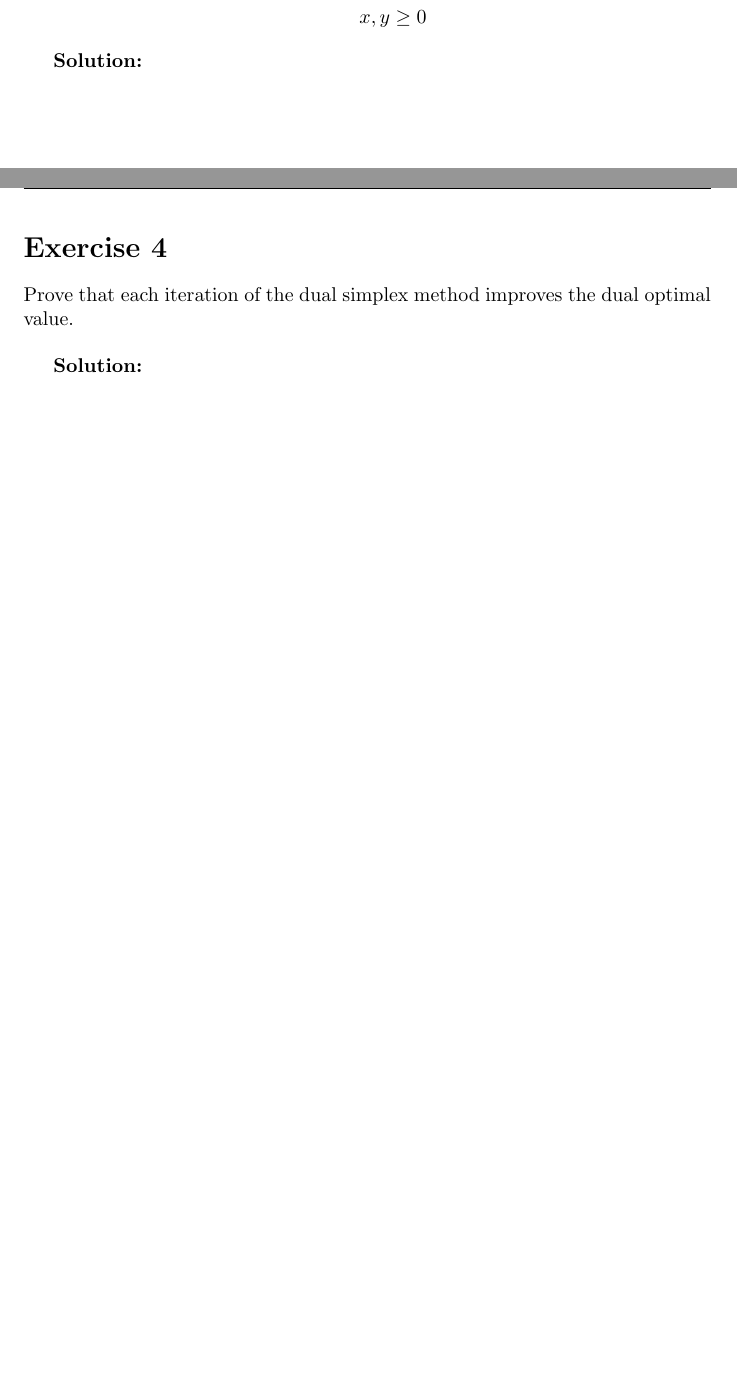
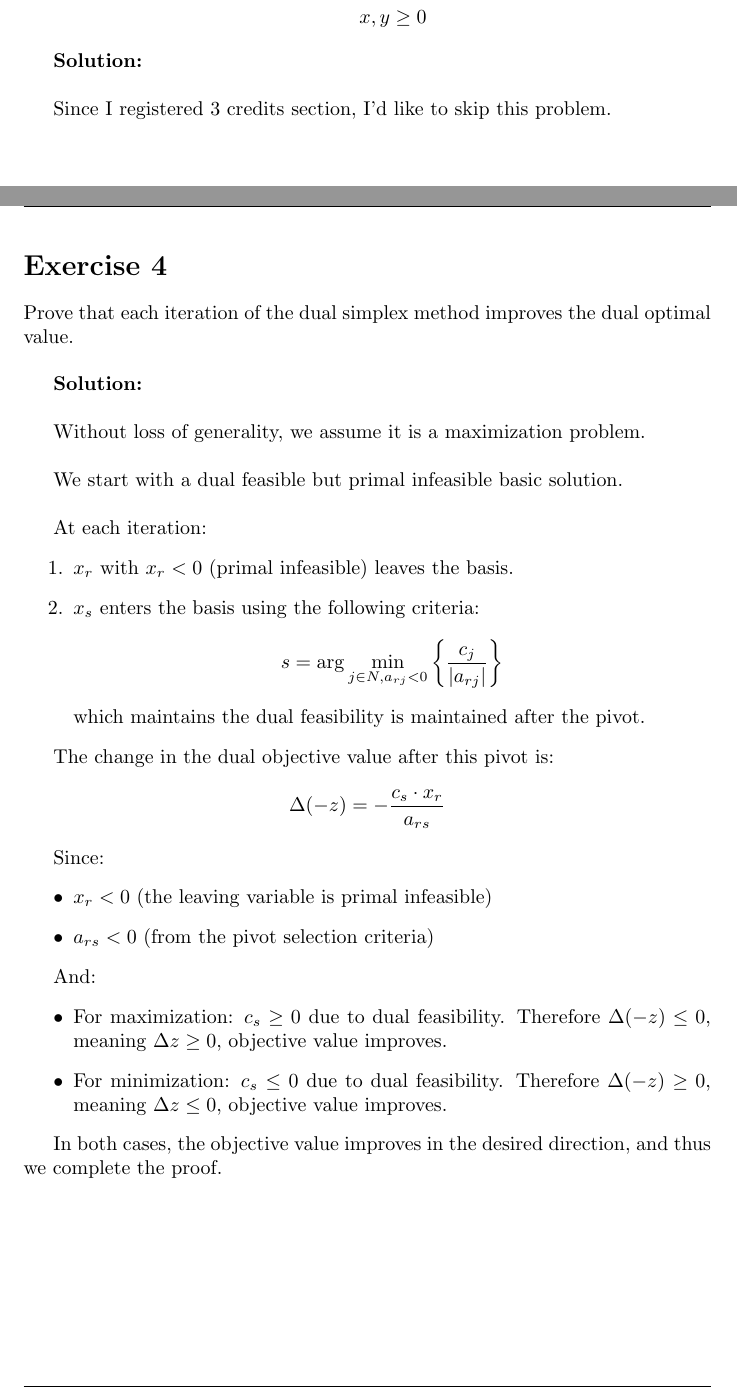
Before and after one commit to BiboyQG/MATH482, a LaTeX document (4/main.tex): two parts of pages 4 and 5 of 6, joined at a grey line, cut so that both start at the same text, the shorter picture padded with empty space. Compiled offline with pdfLaTeX.

Commit message:
feat: 4: 4

```diff
--- a/4/main.tex
+++ b/4/main.tex
@@ -215,7 +215,7 @@ x, y \in \mathbb{R} \quad & \\
 
 \textbf{Solution:} \\
 
-
+Since I registered 3 credits section, I'd like to skip this problem.
 
 \newpage
 
@@ -224,7 +224,38 @@ Prove that each iteration of the dual simplex method improves the dual optimal v
 
 \textbf{Solution:} \\
 
+Without loss of generality, we assume it is a maximization problem. \\
 
+We start with a dual feasible but primal infeasible basic solution. \\
+
+At each iteration:
+\begin{enumerate}
+    \item $x_r$ with $x_r < 0$ (primal infeasible) leaves the basis.
+    \item $x_s$ enters the basis using the following criteria:
+\begin{align*}
+s = \arg\min_{j \in N, a_{rj} < 0} \left\{ \frac{c_j}{|a_{rj}|} \right\}
+\end{align*}
+which maintains the dual feasibility is maintained after the pivot.
+\end{enumerate}
+
+The change in the dual objective value after this pivot is:
+\begin{align*}
+\Delta (-z) = -\frac{c_s \cdot x_r}{a_{rs}}
+\end{align*}
+
+Since:
+\begin{itemize}
+    \item $x_r < 0$ (the leaving variable is primal infeasible)
+    \item $a_{rs} < 0$ (from the pivot selection criteria)
+\end{itemize}
+
+And:
+\begin{itemize}
+    \item For maximization: $c_s \geq 0$ due to dual feasibility. Therefore $\Delta (-z) \leq 0$, meaning $\Delta z \geq 0$, objective value improves.
+    \item For minimization: $c_s \leq 0$ due to dual feasibility. Therefore $\Delta (-z) \geq 0$, meaning $\Delta z \leq 0$, objective value improves.
+\end{itemize}
+
+In both cases, the objective value improves in the desired direction, and thus we complete the proof.
 
 \newpage
 
```
